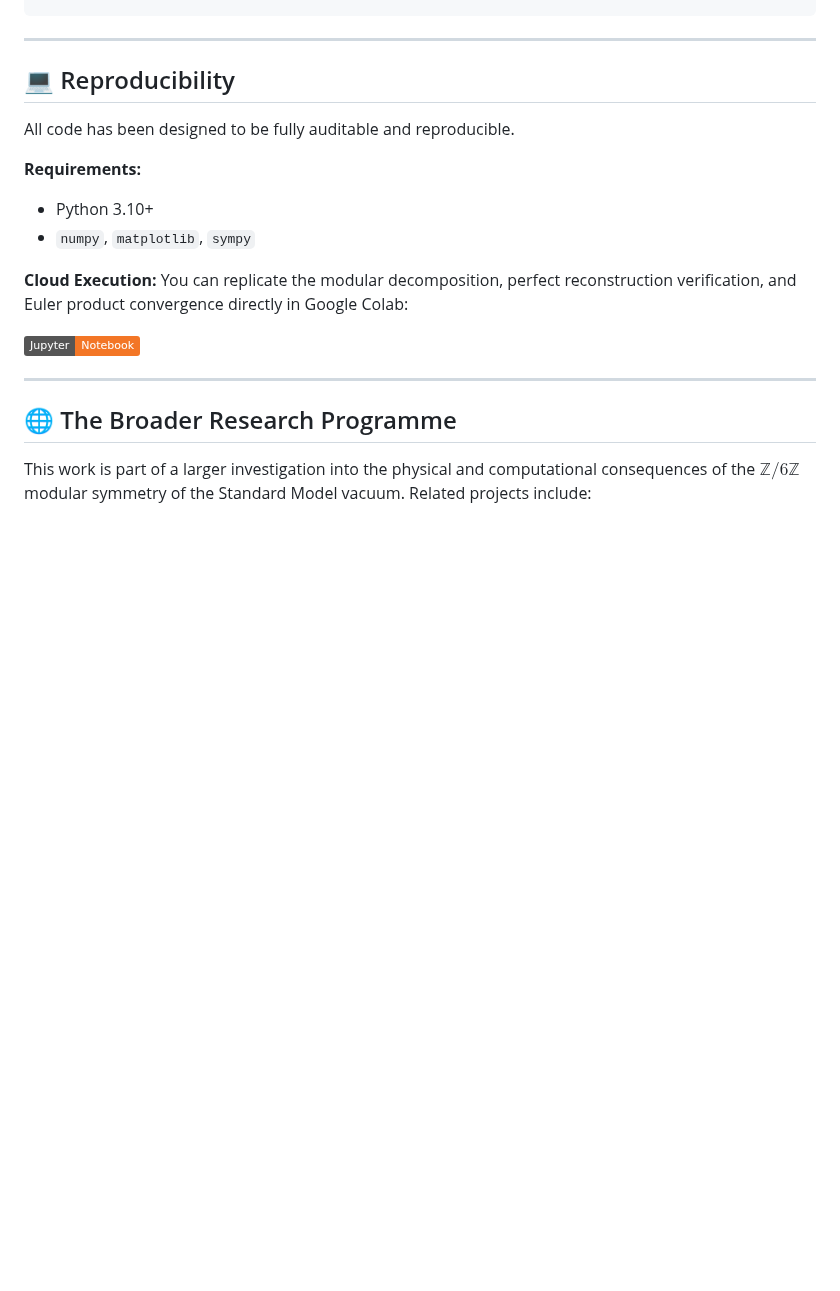
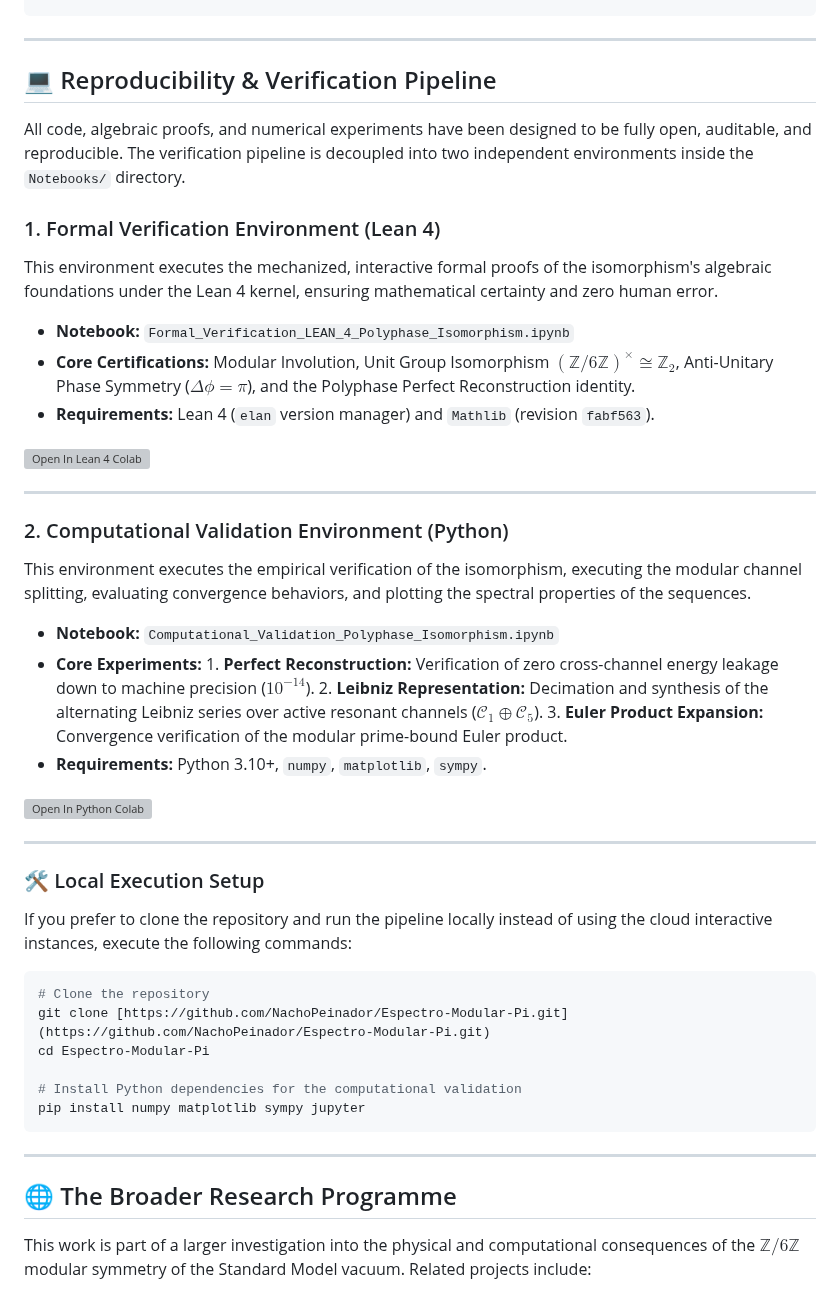
Before and after one commit to NachoPeinador/Espectro-Modular-Pi, a Markdown page: README.md, the part around the change. Drawn GitHub-style; badges without logos; blank space fills up the shorter version; grey boxes are pictures that could not be loaded.

Commit message:
Enhance README with reproducibility and verification details
Expanded the Reproducibility section to include verification pipeline details and added instructions for local execution setup.

````diff
--- a/README.md
+++ b/README.md
@@ -126,18 +126,46 @@ Polyphase-Isomorphism-Modular-DSP/
 
 ---
 
-## 💻 Reproducibility
+## 💻 Reproducibility & Verification Pipeline
 
-All code has been designed to be fully auditable and reproducible.
+All code, algebraic proofs, and numerical experiments have been designed to be fully open, auditable, and reproducible. The verification pipeline is decoupled into two independent environments inside the `Notebooks/` directory.
 
-**Requirements:**
-* Python 3.10+
-* `numpy`, `matplotlib`, `sympy`
+### 1. Formal Verification Environment (Lean 4)
+This environment executes the mechanized, interactive formal proofs of the isomorphism's algebraic foundations under the Lean 4 kernel, ensuring mathematical certainty and zero human error.
 
-**Cloud Execution:**
-You can replicate the modular decomposition, perfect reconstruction verification, and Euler product convergence directly in Google Colab:
+* **Notebook:** `Formal_Verification_LEAN_4_Polyphase_Isomorphism.ipynb`
+* **Core Certifications:** Modular Involution, Unit Group Isomorphism $(\mathbb{Z}/6\mathbb{Z})^{\times} \cong \mathbb{Z}_2$, Anti-Unitary Phase Symmetry ($\Delta\phi = \pi$), and the Polyphase Perfect Reconstruction identity.
+* **Requirements:** Lean 4 (`elan` version manager) and `Mathlib` (revision `fabf563`).
 
-[![Jupyter Notebook](https://img.shields.io/badge/Jupyter-Notebook-F37626.svg?style=flat&logo=Jupyter)](https://colab.research.google.com/github/NachoPeinador/Polyphase-Isomorphism-Modular-DSP/blob/main/Notebooks/Polyphase_Isomorphism_between_Modular_Arithmetic.ipynb)
+[![Open In Lean 4 Colab](https://colab.research.google.com/assets/colab-badge.svg)](https://colab.research.google.com/github/NachoPeinador/Espectro-Modular-Pi/blob/main/Notebooks/Formal_Verification_LEAN_4_Polyphase_Isomorphism.ipynb)
+
+---
+
+### 2. Computational Validation Environment (Python)
+This environment executes the empirical verification of the isomorphism, executing the modular channel splitting, evaluating convergence behaviors, and plotting the spectral properties of the sequences.
+
+* **Notebook:** `Computational_Validation_Polyphase_Isomorphism.ipynb`
+* **Core Experiments:** 1. **Perfect Reconstruction:** Verification of zero cross-channel energy leakage down to machine precision ($10^{-14}$).
+  2. **Leibniz Representation:** Decimation and synthesis of the alternating Leibniz series over active resonant channels ($\mathcal{C}_1 \oplus \mathcal{C}_5$).
+  3. **Euler Product Expansion:** Convergence verification of the modular prime-bound Euler product.
+* **Requirements:** Python 3.10+, `numpy`, `matplotlib`, `sympy`.
+
+[![Open In Python Colab](https://colab.research.google.com/assets/colab-badge.svg)](https://colab.research.google.com/github/NachoPeinador/Espectro-Modular-Pi/blob/main/Notebooks/Computational_Validation_Polyphase_Isomorphism.ipynb)
+
+---
+
+### 🛠️ Local Execution Setup
+
+If you prefer to clone the repository and run the pipeline locally instead of using the cloud interactive instances, execute the following commands:
+
+```bash
+# Clone the repository
+git clone [https://github.com/NachoPeinador/Espectro-Modular-Pi.git](https://github.com/NachoPeinador/Espectro-Modular-Pi.git)
+cd Espectro-Modular-Pi
+
+# Install Python dependencies for the computational validation
+pip install numpy matplotlib sympy jupyter
+```
 
 ---
 
````
